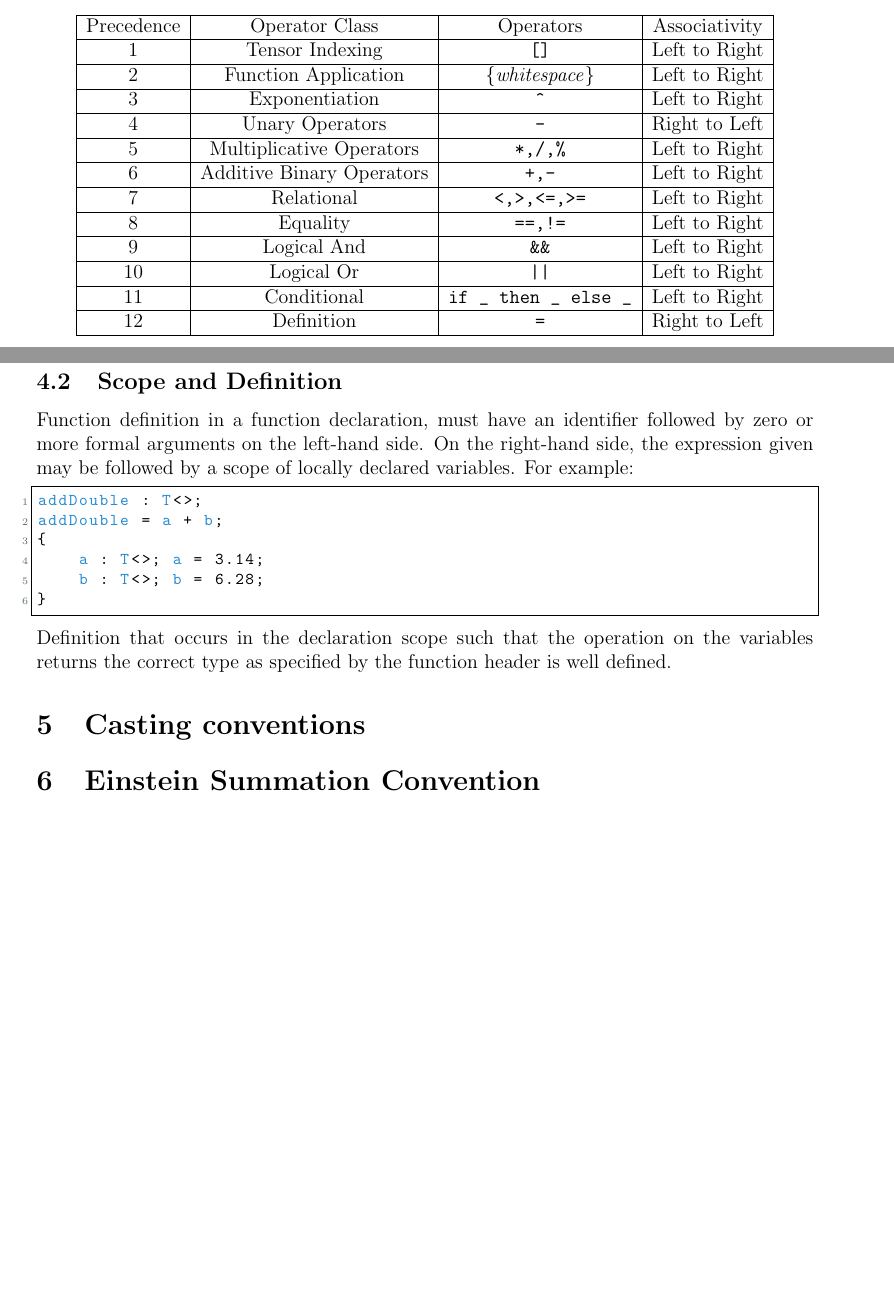
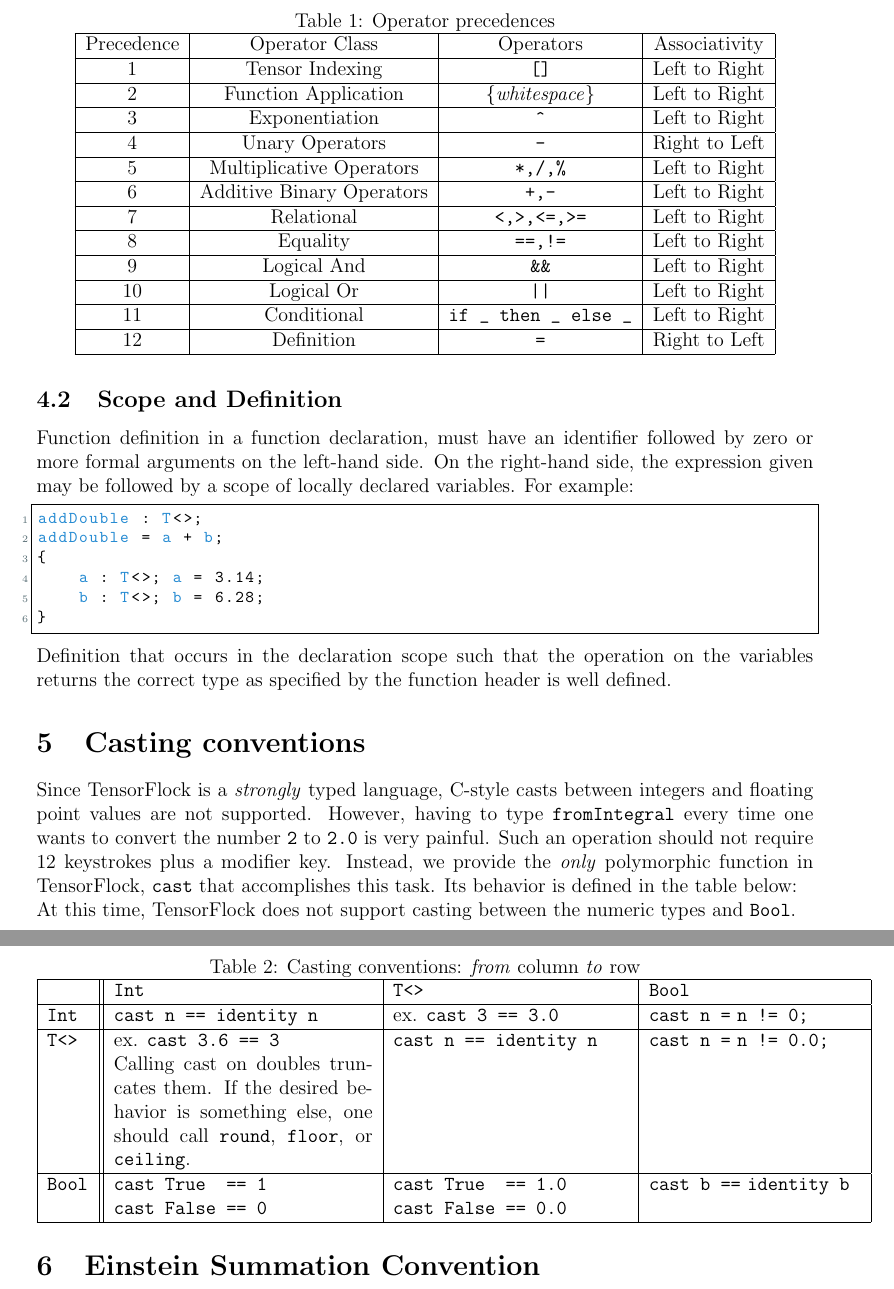
Before and after one commit to laurenarnett/TensorFlock, a LaTeX document (lrm/lrm.tex, which reads lrm/casting.tex, lrm/operators.tex): two parts of pages 2 and 3 of 4 before the commit and two parts of pages 3 and 4 of 5 after it, joined at a grey line, cut at the place of the change, the shorter picture padded with empty space. Compiled offline with pdfLaTeX.

Commit message:
Write casting conventions and update tables

```diff
--- a/lrm/casting.tex
+++ b/lrm/casting.tex
@@ -1,2 +1,37 @@
 \section{Casting conventions}%
 \label{sec:casting_conventions}
+
+Since TensorFlock is a \emph{strongly} typed language, C-style casts between
+integers and floating point values are not supported. However, having to type
+\verb|fromIntegral| every time one wants to convert the number \verb|2| to
+\verb|2.0| is very painful. Such an operation should not require 12 keystrokes
+plus a modifier key. Instead, we provide the \emph{only} polymorphic function
+in TensorFlock, \verb|cast| that accomplishes this task. Its behavior is
+defined in the table below:
+
+\begin{table}[h]
+    \centering
+    \caption{Casting conventions: \emph{from} column \emph{to} row}
+    \label{tab:label}
+    \begin{tabular}{|p{.9cm}||p{5.5cm}|p{5cm}|p{4.5cm}|}
+        \hline
+        & \verb|Int| & \verb|T<>| & \verb|Bool| \\
+        \hline
+        \verb|Int| & \verb|cast n == identity n|& ex. \verb|cast 3 == 3.0| &
+        \verb|cast n =| \verb|n != 0;| &
+        \hline
+        \verb|T<>| & ex. \verb|cast 3.6 == 3|
+                   \newline Calling cast on doubles truncates them. If the
+                   desired behavior is something else, one should call \verb|round|,
+                   \verb|floor|, or \verb|ceiling|.
+                   & \verb|cast n == identity n| &
+                   \verb|cast n =| \verb|n != 0.0;|&
+        \hline
+        \verb|Bool| & \verb|cast True  == 1| \newline \verb|cast False == 0| &
+                      \verb|cast True  == 1.0| \newline \verb|cast False == 0.0| &
+                      \verb|cast b ==| \verb|identity b| \\
+        \hline
+    \end{tabular}
+\end{table}
+\noindent At this time, TensorFlock does not support casting between the numeric types
+and \verb|Bool|.
--- a/lrm/lrm.tex
+++ b/lrm/lrm.tex
@@ -16,6 +16,7 @@ Nick Buonincontri - Tester (nb2413@columbia.edu)
 \usepackage{amsmath}
 \usepackage{amsfonts}
 \usepackage{mathtools}
+\usepackage[]{array}
 \usepackage[letterpaper, portrait, margin=1in]{geometry}
 % {{{ Code formatting
 \usepackage{color}
--- a/lrm/operators.tex
+++ b/lrm/operators.tex
@@ -4,7 +4,10 @@
 The operators on \verb|Int|, \verb|Bool|, and \verb|T<>| types
 supported by TensorFlock are:
 
-\begin{center}
+\begin{table}[htpb]
+    \centering
+    \caption{Operator precedences}
+    \label{tab:label}
 \begin{tabular}{ |c|c|c|c| }
  \hline
  Precedence & Operator Class & Operators & Associativity\\
```
Also changed, not shown: lrm/esum.tex (+1 -0 lines), lrm/operators.tex (3 more changed lines).
